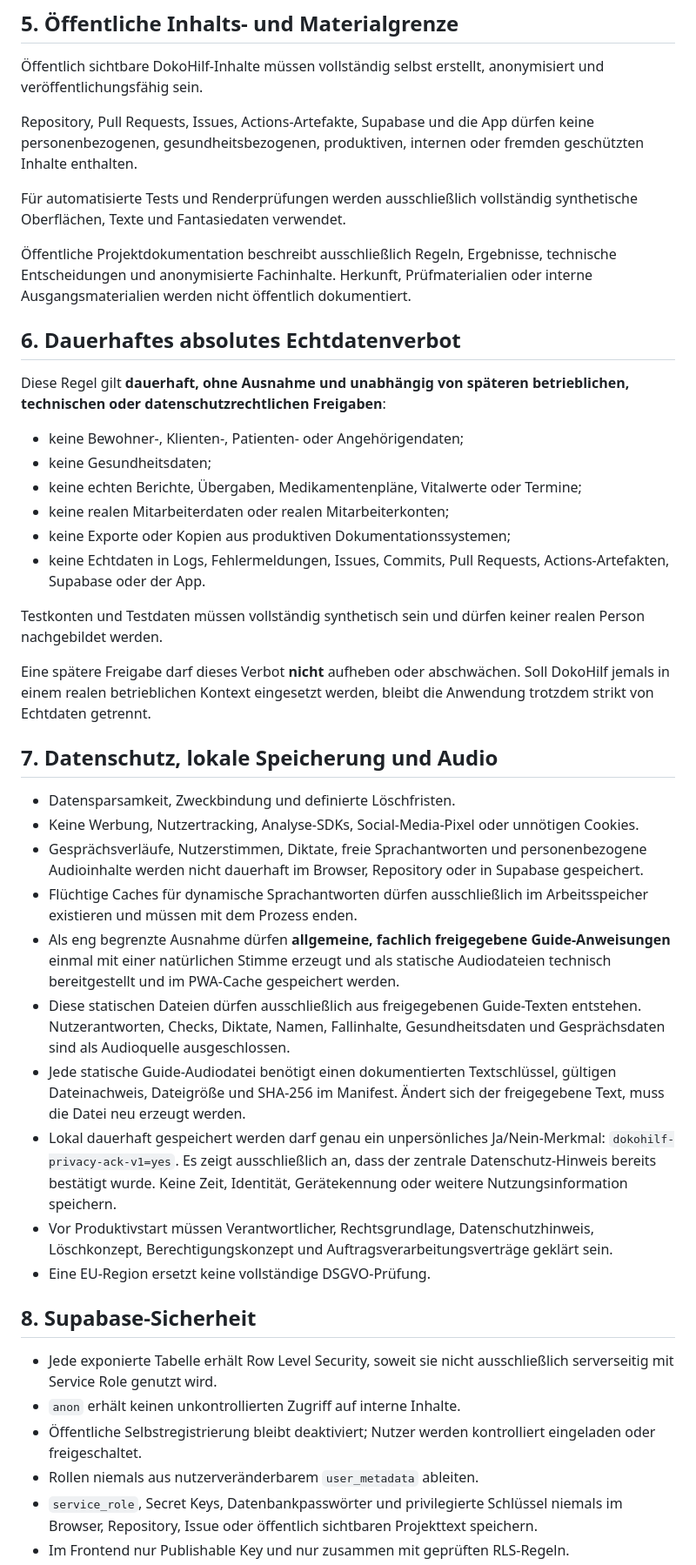
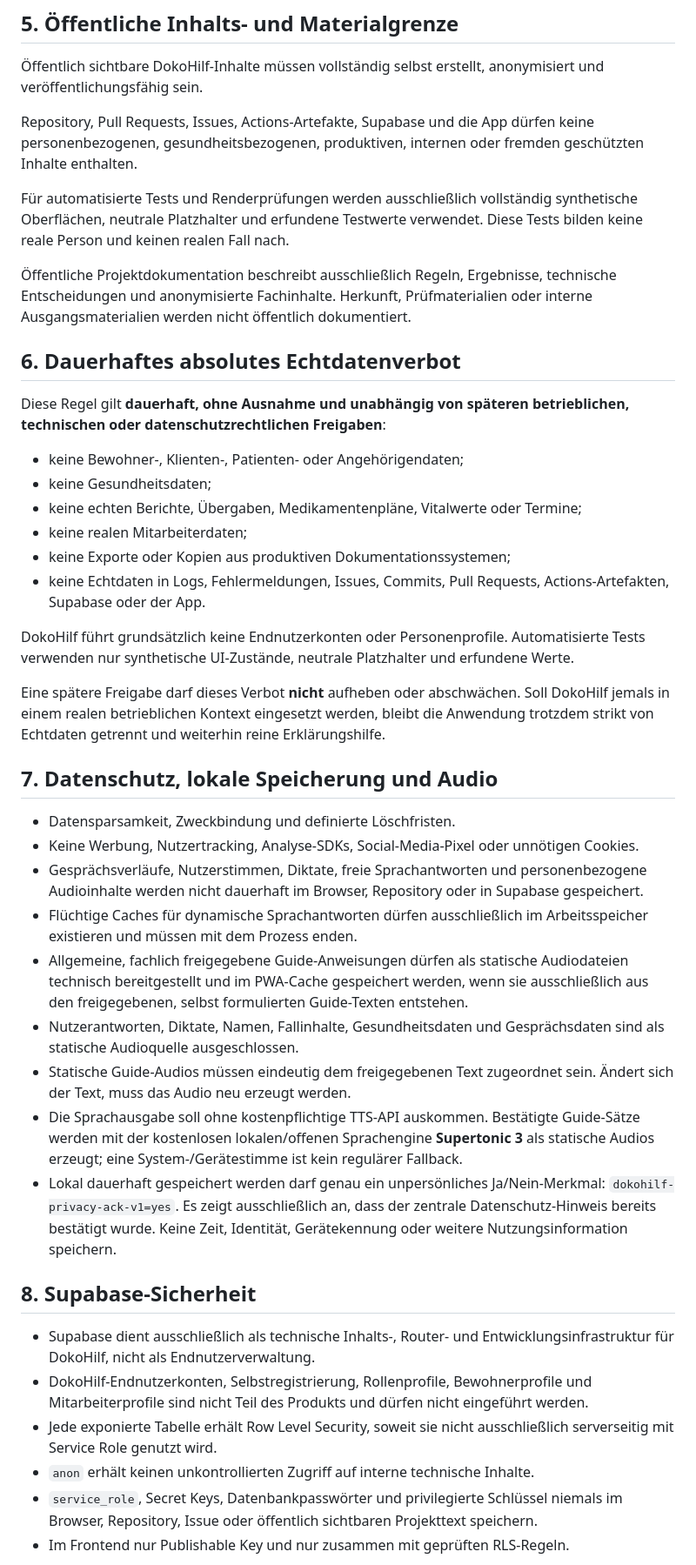
Before and after one commit to ys2mm422yb-max/DokoHilf, a Markdown page: PROJECT_RULES.md, the part around one of its changes. Shown at 87% size. Rendered like a GitHub page.

Commit message:
Schreibe DokoHilf verbindlich als reine Erklärungshilfe fest

```diff
--- a/PROJECT_RULES.md
+++ b/PROJECT_RULES.md
@@ -46,7 +48,7 @@
 
 Repository, Pull Requests, Issues, Actions-Artefakte, Supabase und die App dürfen keine personenbezogenen, gesundheitsbezogenen, produktiven, internen oder fremden geschützten Inhalte enthalten.
 
-Für automatisierte Tests und Renderprüfungen werden ausschließlich vollständig synthetische Oberflächen, Texte und Fantasiedaten verwendet.
+Für automatisierte Tests und Renderprüfungen werden ausschließlich vollständig synthetische Oberflächen, neutrale Platzhalter und erfundene Testwerte verwendet. Diese Tests bilden keine reale Person und keinen realen Fall nach.
 
 Öffentliche Projektdokumentation beschreibt ausschließlich Regeln, Ergebnisse, technische Entscheidungen und anonymisierte Fachinhalte. Herkunft, Prüfmaterialien oder interne Ausgangsmaterialien werden nicht öffentlich dokumentiert.
 
@@ -57,13 +59,13 @@ Diese Regel gilt **dauerhaft, ohne Ausnahme und unabhängig von späteren betrie
 - keine Bewohner-, Klienten-, Patienten- oder Angehörigendaten;
 - keine Gesundheitsdaten;
 - keine echten Berichte, Übergaben, Medikamentenpläne, Vitalwerte oder Termine;
-- keine realen Mitarbeiterdaten oder realen Mitarbeiterkonten;
+- keine realen Mitarbeiterdaten;
 - keine Exporte oder Kopien aus produktiven Dokumentationssystemen;
 - keine Echtdaten in Logs, Fehlermeldungen, Issues, Commits, Pull Requests, Actions-Artefakten, Supabase oder der App.
 
-Testkonten und Testdaten müssen vollständig synthetisch sein und dürfen keiner realen Person nachgebildet werden.
+DokoHilf führt grundsätzlich keine Endnutzerkonten oder Personenprofile. Automatisierte Tests verwenden nur synthetische UI-Zustände, neutrale Platzhalter und erfundene Werte.
 
-Eine spätere Freigabe darf dieses Verbot **nicht** aufheben oder abschwächen. Soll DokoHilf jemals in einem realen betrieblichen Kontext eingesetzt werden, bleibt die Anwendung trotzdem strikt von Echtdaten getrennt.
+Eine spätere Freigabe darf dieses Verbot **nicht** aufheben oder abschwächen. Soll DokoHilf jemals in einem realen betrieblichen Kontext eingesetzt werden, bleibt die Anwendung trotzdem strikt von Echtdaten getrennt und weiterhin reine Erklärungshilfe.
 
 ## 7. Datenschutz, lokale Speicherung und Audio
 
@@ -71,19 +73,18 @@ Eine spätere Freigabe darf dieses Verbot **nicht** aufheben oder abschwächen.
 - Keine Werbung, Nutzertracking, Analyse-SDKs, Social-Media-Pixel oder unnötigen Cookies.
 - Gesprächsverläufe, Nutzerstimmen, Diktate, freie Sprachantworten und personenbezogene Audioinhalte werden nicht dauerhaft im Browser, Repository oder in Supabase gespeichert.
 - Flüchtige Caches für dynamische Sprachantworten dürfen ausschließlich im Arbeitsspeicher existieren und müssen mit dem Prozess enden.
-- Als eng begrenzte Ausnahme dürfen **allgemeine, fachlich freigegebene Guide-Anweisungen** einmal mit einer natürlichen Stimme erzeugt und als statische Audiodateien technisch bereitgestellt und im PWA-Cache gespeichert werden.
-- Diese statischen Dateien dürfen ausschließlich aus freigegebenen Guide-Texten entstehen. Nutzerantworten, Checks, Diktate, Namen, Fallinhalte, Gesundheitsdaten und Gesprächsdaten sind als Audioquelle ausgeschlossen.
-- Jede statische Guide-Audiodatei benötigt einen dokumentierten Textschlüssel, gültigen Dateinachweis, Dateigröße und SHA-256 im Manifest. Ändert sich der freigegebene Text, muss die Datei neu erzeugt werden.
+- Allgemeine, fachlich freigegebene Guide-Anweisungen dürfen als statische Audiodateien technisch bereitgestellt und im PWA-Cache gespeichert werden, wenn sie ausschließlich aus den freigegebenen, selbst formulierten Guide-Texten entstehen.
+- Nutzerantworten, Diktate, Namen, Fallinhalte, Gesundheitsdaten und Gesprächsdaten sind als statische Audioquelle ausgeschlossen.
+- Statische Guide-Audios müssen eindeutig dem freigegebenen Text zugeordnet sein. Ändert sich der Text, muss das Audio neu erzeugt werden.
+- Die Sprachausgabe soll ohne kostenpflichtige TTS-API auskommen. Bestätigte Guide-Sätze werden mit der kostenlosen lokalen/offenen Sprachengine **Supertonic 3** als statische Audios erzeugt; eine System-/Gerätestimme ist kein regulärer Fallback.
 - Lokal dauerhaft gespeichert werden darf genau ein unpersönliches Ja/Nein-Merkmal: `dokohilf-privacy-ack-v1=yes`. Es zeigt ausschließlich an, dass der zentrale Datenschutz-Hinweis bereits bestätigt wurde. Keine Zeit, Identität, Gerätekennung oder weitere Nutzungsinformation speichern.
-- Vor Produktivstart müssen Verantwortlicher, Rechtsgrundlage, Datenschutzhinweis, Löschkonzept, Berechtigungskonzept und Auftragsverarbeitungsverträge geklärt sein.
-- Eine EU-Region ersetzt keine vollständige DSGVO-Prüfung.
 
 ## 8. Supabase-Sicherheit
 
+- Supabase dient ausschließlich als technische Inhalts-, Router- und Entwicklungsinfrastruktur für DokoHilf, nicht als Endnutzerverwaltung.
+- DokoHilf-Endnutzerkonten, Selbstregistrierung, Rollenprofile, Bewohnerprofile und Mitarbeiterprofile sind nicht Teil des Produkts und dürfen nicht eingeführt werden.
 - Jede exponierte Tabelle erhält Row Level Security, soweit sie nicht ausschließlich serverseitig mit Service Role genutzt wird.
-- `anon` erhält keinen unkontrollierten Zugriff auf interne Inhalte.
-- Öffentliche Selbstregistrierung bleibt deaktiviert; Nutzer werden kontrolliert eingeladen oder freigeschaltet.
-- Rollen niemals aus nutzerveränderbarem `user_metadata` ableiten.
+- `anon` erhält keinen unkontrollierten Zugriff auf interne technische Inhalte.
 - `service_role`, Secret Keys, Datenbankpasswörter und privilegierte Schlüssel niemals im Browser, Repository, Issue oder öffentlich sichtbaren Projekttext speichern.
 - Im Frontend nur Publishable Key und nur zusammen mit geprüften RLS-Regeln.
 - Jede Migration enthält erforderliche Grants, RLS und Policies.
```
Also changed, not shown: other parts of PROJECT_RULES.md (+10 -11 lines).
